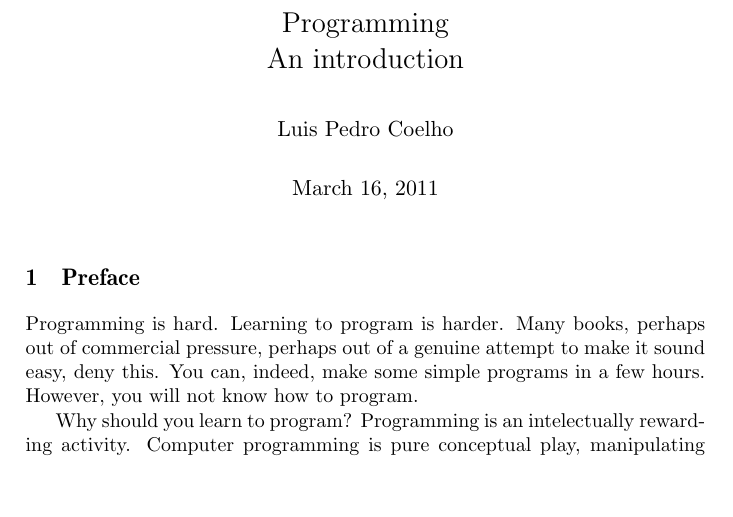
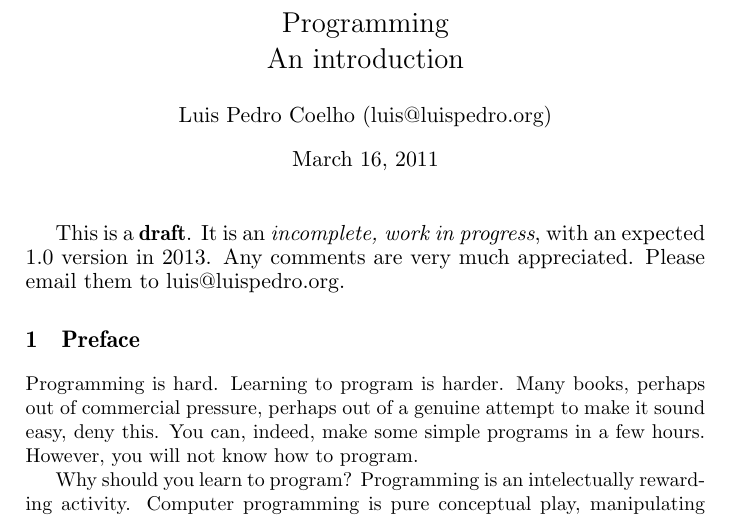
Before and after one commit to luispedro/programming, a LaTeX book (book/main.tex): part of page 1 of 10 before the commit and part of page 1 of 11 after it, cut so that both start at the same text, the shorter picture padded with empty space. Compiled offline with pdfLaTeX.

Commit message:
TXT Add note that this is a draft

```diff
--- a/book/main.tex
+++ b/book/main.tex
@@ -10,7 +10,7 @@
 \def\pageref{\mypageref}
 
 \title{Programming\\An introduction}
-\author{Luis Pedro Coelho}
+\author{Luis Pedro Coelho (luis@luispedro.org)}
 
 \newcommand\instruction[1]{\textsc{#1}}%
 \newcommand\code[1]{\textsc{#1}}%
@@ -25,6 +25,13 @@
 
 \begin{document}
 \maketitle
+
+{\large
+This is a \textbf{draft}. It is an \emph{incomplete, work in progress}, with an
+expected 1.0 version in 2013. Any comments are very much appreciated. Please
+email them to luis@luispedro.org.
+}
+
 \input{preface}
 \input{mathematical-foreword}
 \input{computer}
```
